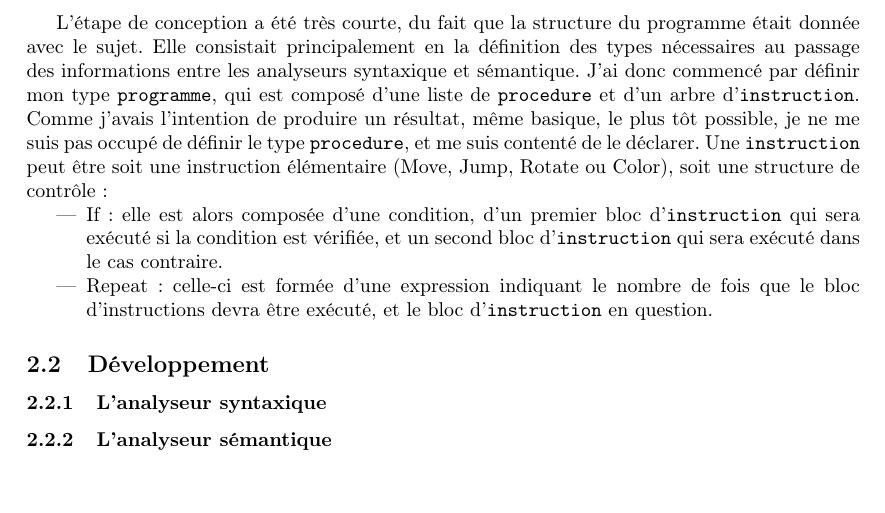
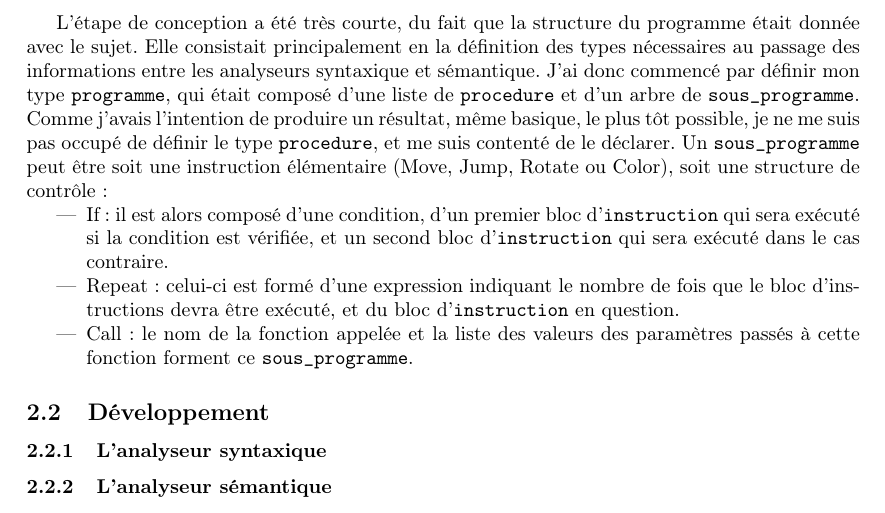
Before and after one commit to maahl/n7_projet_pf, a LaTeX document (rapport/rapport.tex): part of page 2 of 2, cut so that both start at the same text, the shorter picture padded with empty space. Compiled offline with pdfLaTeX; the source files are stored in an older character set and shown here as Unicode.

Commit message:
Modified report

```diff
--- a/rapport/rapport.tex
+++ b/rapport/rapport.tex
@@ -58,12 +58,13 @@ Cette section couvre les différentes étapes de réalisation de ce projet, selo
 
 \subsection{Conception}
 L'étape de conception a été très courte, du fait que la structure du programme était donnée avec le sujet. Elle consistait principalement en la définition des types nécessaires au passage des informations entre les analyseurs syntaxique et sémantique.
-J'ai donc commencé par définir mon type \texttt{programme}, qui est composé d'une liste de \texttt{procedure} et d'un arbre d'\texttt{instruction}.
+J'ai donc commencé par définir mon type \texttt{programme}, qui était composé d'une liste de \texttt{procedure} et d'un arbre de \texttt{sous\_programme}.
 Comme j'avais l'intention de produire un résultat, même basique, le plus tôt possible, je ne me suis pas occupé de définir le type \texttt{procedure}, et me suis contenté de le déclarer.
-Une \texttt{instruction} peut être soit une instruction élémentaire (Move, Jump, Rotate ou Color), soit une structure de contrôle :
+Un \texttt{sous\_programme} peut être soit une instruction élémentaire (Move, Jump, Rotate ou Color), soit une structure de contrôle :
 \begin{itemize}
-	\item If : elle est alors composée d'une condition, d'un premier bloc d'\texttt{instruction} qui sera exécuté si la condition est vérifiée, et un second bloc d'\texttt{instruction} qui sera exécuté dans le cas contraire.
-	\item Repeat : celle-ci est formée d'une expression indiquant le nombre de fois que le bloc d'instructions devra être exécuté, et le bloc d'\texttt{instruction} en question.
+	\item If : il est alors composé d'une condition, d'un premier bloc d'\texttt{instruction} qui sera exécuté si la condition est vérifiée, et un second bloc d'\texttt{instruction} qui sera exécuté dans le cas contraire.
+	\item Repeat : celui-ci est formé d'une expression indiquant le nombre de fois que le bloc d'instructions devra être exécuté, et du bloc d'\texttt{instruction} en question.
+	\item Call : le nom de la fonction appelée et la liste des valeurs des paramètres passés à cette fonction forment ce \texttt{sous\_programme}.
 \end{itemize}
 
 \subsection{Développement}
```
Also changed, not shown: rapport/rapport.pdf.
